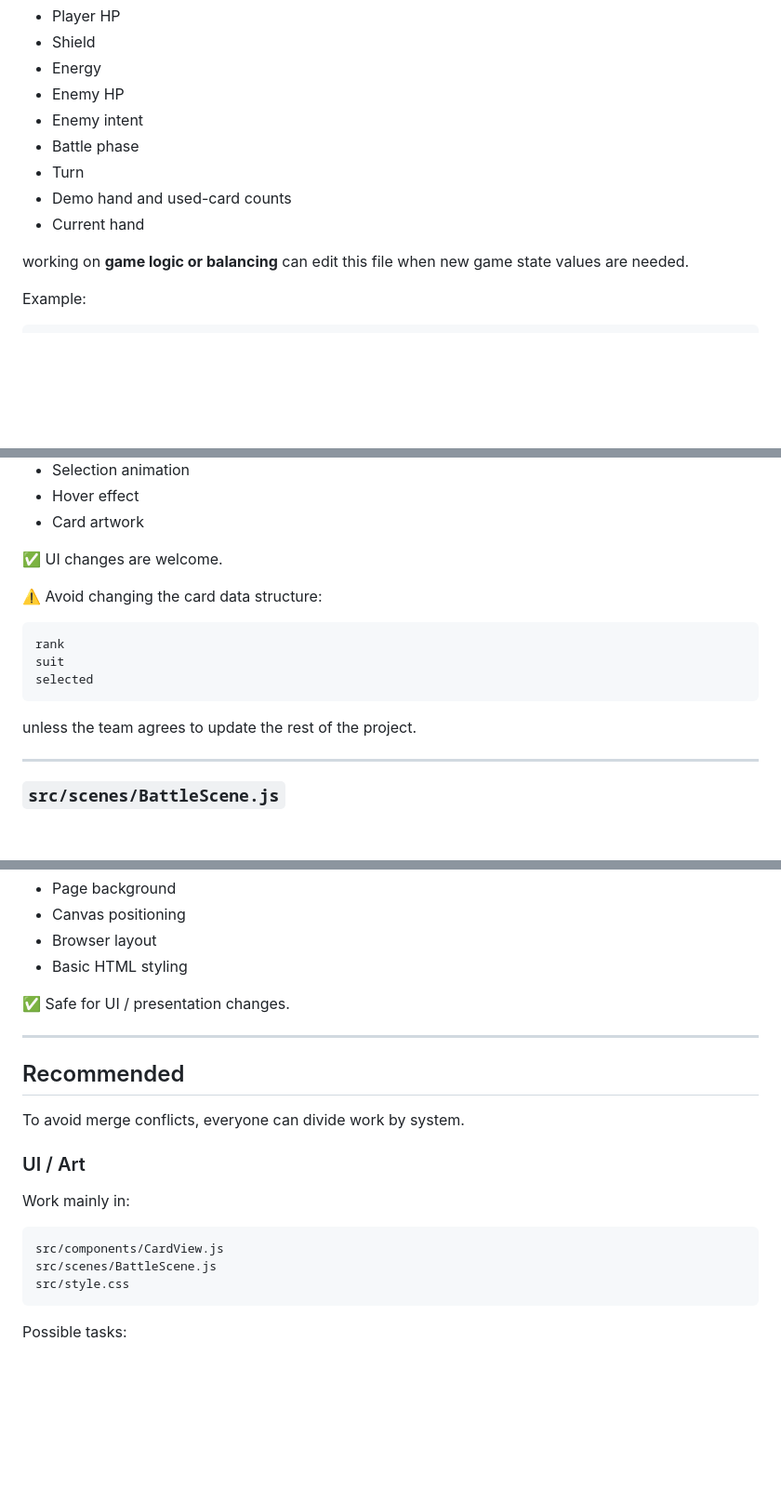
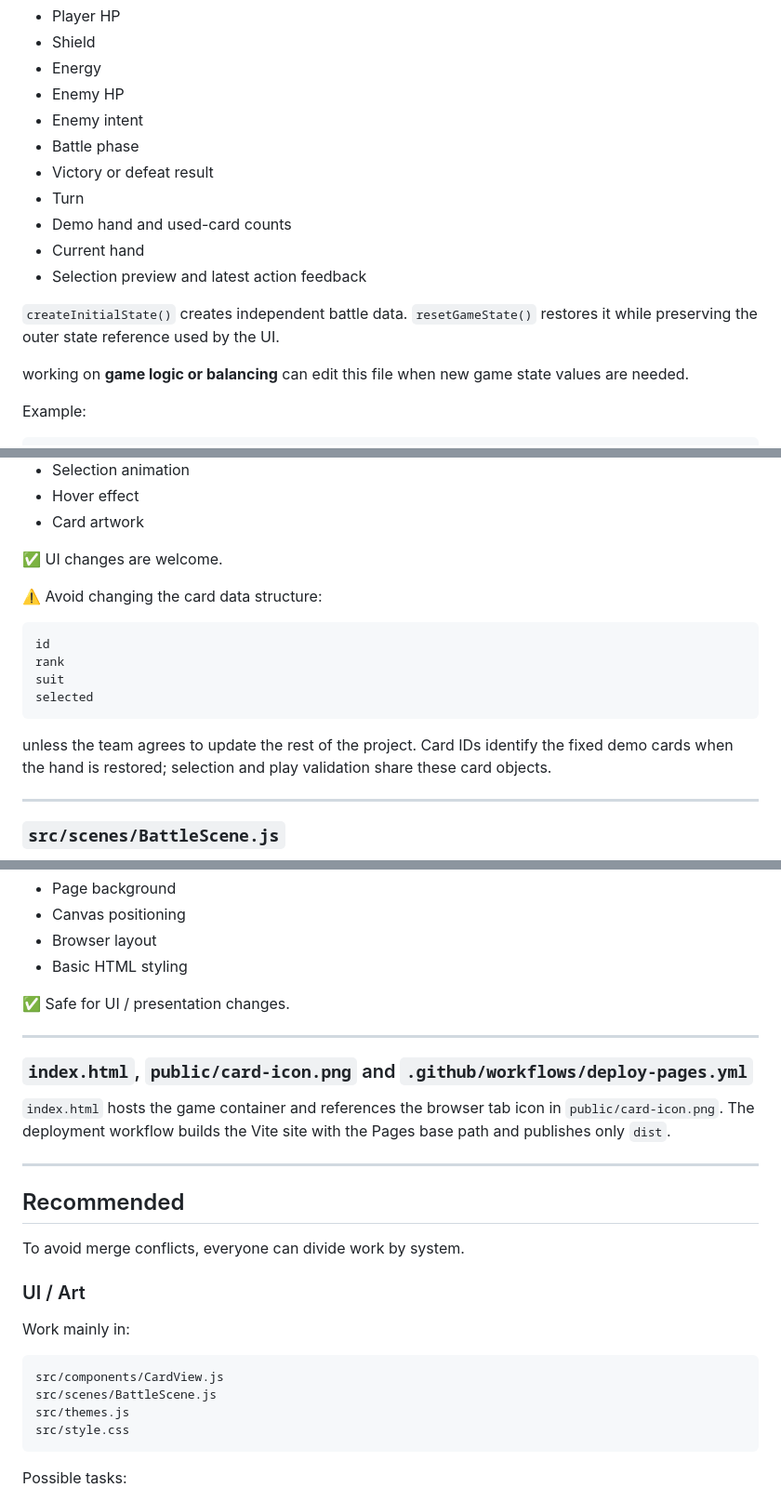
Before and after one commit to ljf920727/card-roguelike, a Markdown page: README.md, 3 parts joined by grey strips. Shown at 93% size. Drawn GitHub-style; blank space fills up the shorter version.

````diff
--- a/README.md
+++ b/README.md
@@ -54,9 +56,13 @@ Examples:
 - Enemy HP
 - Enemy intent
 - Battle phase
+- Victory or defeat result
 - Turn
 - Demo hand and used-card counts
 - Current hand
+- Selection preview and latest action feedback
+
+`createInitialState()` creates independent battle data. `resetGameState()` restores it while preserving the outer state reference used by the UI.
 
 working on **game logic or balancing** can edit this file when new game state values are needed.
 
@@ -108,12 +114,13 @@ Examples of things that can be changed:
 ⚠️ Avoid changing the card data structure:
 
 ```js
+id
 rank
 suit
 selected
 ```
 
-unless the team agrees to update the rest of the project.
+unless the team agrees to update the rest of the project. Card IDs identify the fixed demo cards when the hand is restored; selection and play validation share these card objects.
 
 ---
 
@@ -332,6 +371,12 @@ can edit:
 
 ---
 
+### `index.html`, `public/card-icon.png` and `.github/workflows/deploy-pages.yml`
+
+`index.html` hosts the game container and references the browser tab icon in `public/card-icon.png`. The deployment workflow builds the Vite site with the Pages base path and publishes only `dist`.
+
+---
+
 ## Recommended
 
 To avoid merge conflicts, everyone can divide work by system.
@@ -343,6 +388,7 @@ Work mainly in:
 ```text
 src/components/CardView.js
 src/scenes/BattleScene.js
+src/themes.js
 src/style.css
 ```
 
````
Also changed, not shown: other parts of README.md (+66 -12 lines).
